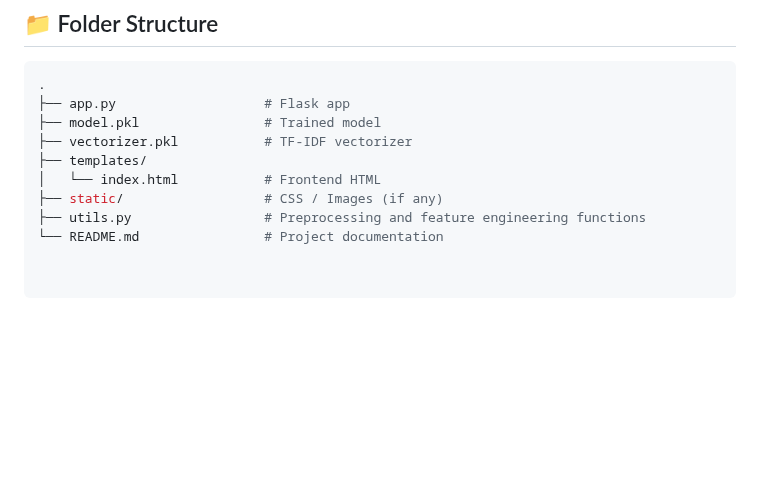
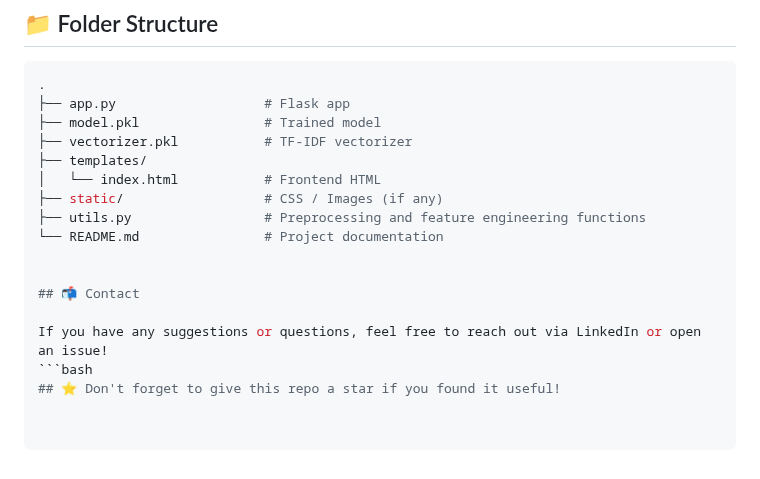
Before and after one commit to Khushboo17630/Duplicate-Question-Detection, a Markdown page: README.md, the part around the change. Drawn GitHub-style; blank space fills up the shorter version.

````diff
--- a/README.md
+++ b/README.md
@@ -89,3 +89,10 @@ A Machine Learning project to detect duplicate questions using **Quora Question
 ├── static/                  # CSS / Images (if any)
 ├── utils.py                 # Preprocessing and feature engineering functions
 └── README.md                # Project documentation
+
+
+## 📬 Contact
+
+If you have any suggestions or questions, feel free to reach out via LinkedIn or open an issue!
+```bash
+## ⭐ Don't forget to give this repo a star if you found it useful!
````
